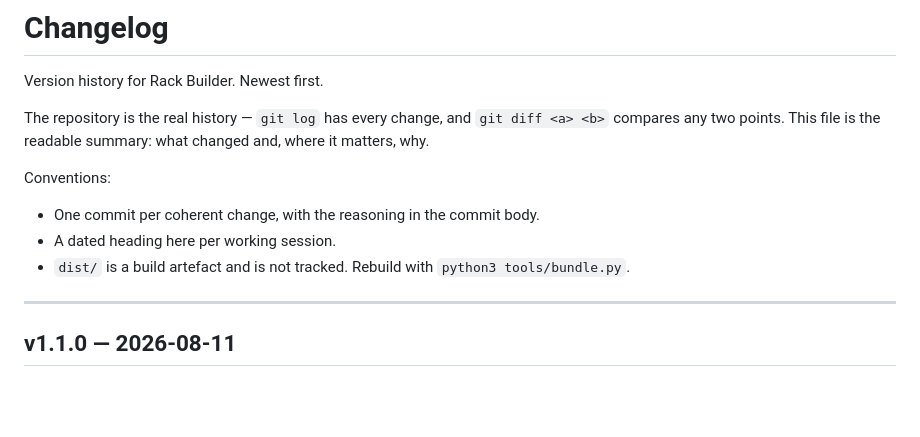
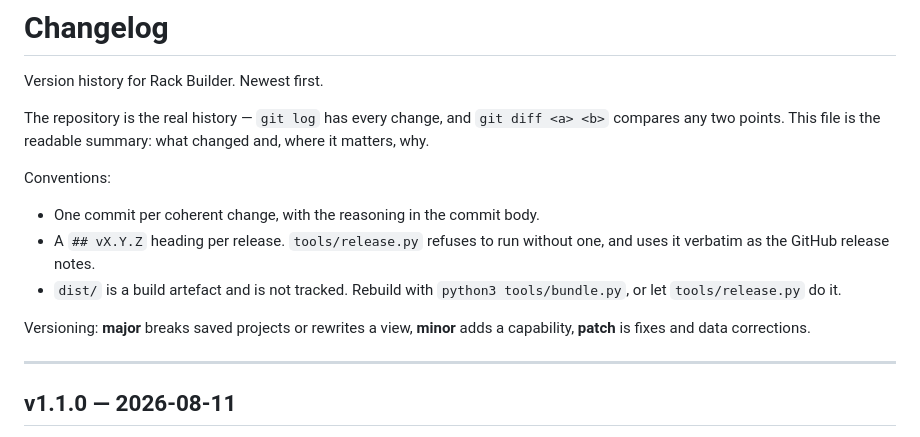
Before and after one commit to xb78ssyjpj-bit/rackbuilder, a Markdown page: CHANGELOG.md, the part around the change. Rendered like a GitHub page; blank space fills up the shorter version.

```diff
--- a/CHANGELOG.md
+++ b/CHANGELOG.md
@@ -9,9 +9,13 @@ what changed and, where it matters, why.
 Conventions:
 
 - One commit per coherent change, with the reasoning in the commit body.
-- A dated heading here per working session.
+- A `## vX.Y.Z` heading per release. `tools/release.py` refuses to run without
+  one, and uses it verbatim as the GitHub release notes.
 - `dist/` is a build artefact and is not tracked. Rebuild with
-  `python3 tools/bundle.py`.
+  `python3 tools/bundle.py`, or let `tools/release.py` do it.
+
+Versioning: **major** breaks saved projects or rewrites a view, **minor** adds a
+capability, **patch** is fixes and data corrections.
 
 ---
 
```
Also changed, not shown: README.md (+71 -3 lines).
